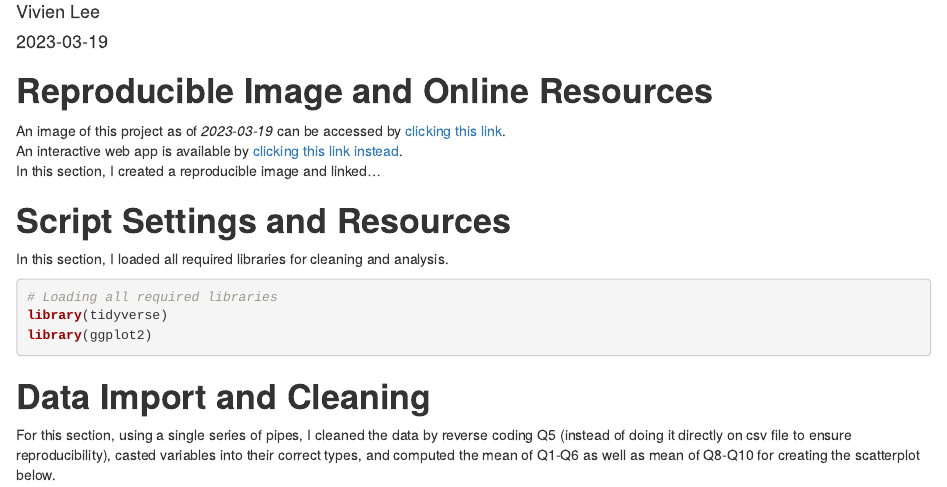
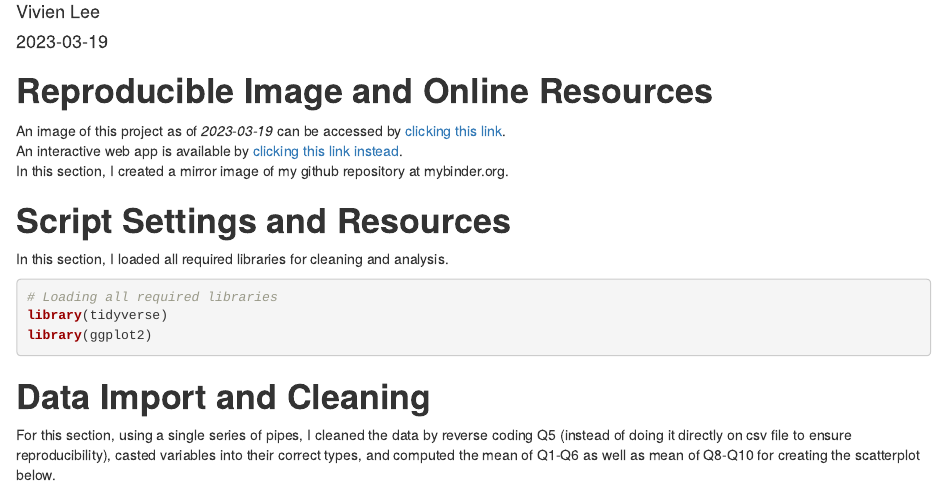
Before and after one commit to vivienlvv/psy8960-week8, an R Markdown document (markdown/week8.Rmd): the page in a window 1100 px wide, from 70 px down. The pictures show the output file out/week8.html that the author committed with the source, opened offline.

Commit message:
Updated mybinder.org

```diff
--- a/markdown/week8.Rmd
+++ b/markdown/week8.Rmd
@@ -12,10 +12,10 @@ knit: (function(inputFile, encoding) {
 
 
 # **Reproducible Image and Online Resources**
-An image of this project as of _`r Sys.Date()`_ can be accessed by [clicking this link](insert link).\
+An image of this project as of _`r Sys.Date()`_ can be accessed by [clicking this link](https://mybinder.org/v2/gh/vivienlvv/psy8960-week8/HEAD?urlpath=rstudio).\
 An interactive web app is available by [clicking this link instead](https://vivienlvv.shinyapps.io/shiny_week8/).\
 \n
-In this section, I created a reproducible image and linked...
+In this section, I created a mirror image of my github repository at mybinder.org.
 
 
 # **Script Settings and Resources**
```
Also changed, not shown: out/week8.html, 1 other file.
